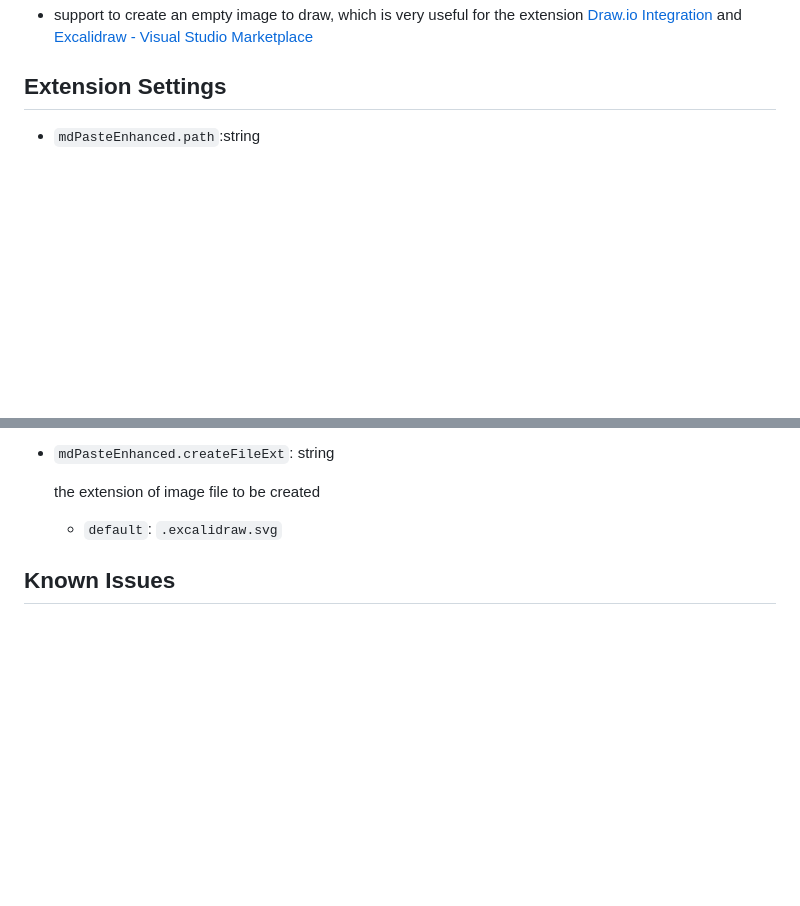
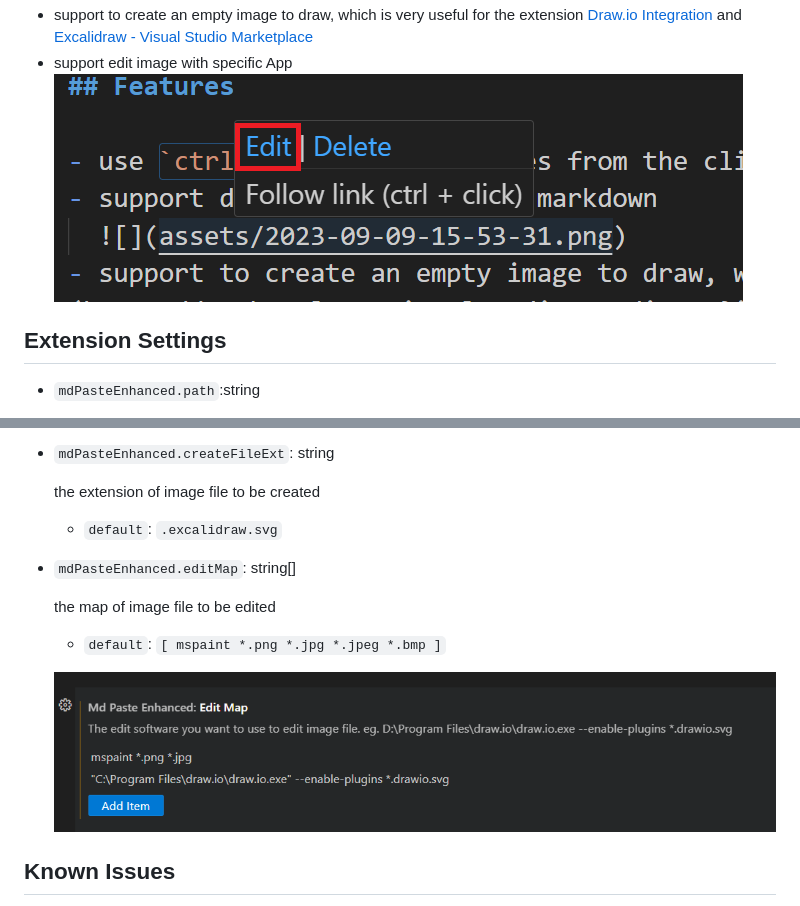
Before and after one commit to dzylikecode/Inspire-VSCodeExt-Paste-Image, a Markdown page: README.md, 2 parts joined by grey strips. Rendered like a GitHub page; pictures changed too: assets/2023-09-22-09-28-56.png (added), assets/2023-09-22-09-31-36.png (added); blank space fills up the shorter version.

Commit message:
additional introduction

```diff
--- a/README.md
+++ b/README.md
@@ -13,6 +13,8 @@ It works the same as [Paste Image](https://marketplace.visualstudio.com/items?it
 - support delete image file in markdown
   ![](assets/2023-09-09-15-53-31.png)
 - support to create an empty image to draw, which is very useful for the extension [Draw.io Integration](https://marketplace.visualstudio.com/items?itemName=hediet.vscode-drawio) and [Excalidraw - Visual Studio Marketplace](https://marketplace.visualstudio.com/items?itemName=pomdtr.excalidraw-editor)
+- support edit image with specific App
+  ![](assets/2023-09-22-09-31-36.png)
 
 ## Extension Settings
 
@@ -91,6 +93,14 @@ It works the same as [Paste Image](https://marketplace.visualstudio.com/items?it
   the extension of image file to be created
 
   - `default`: `.excalidraw.svg`
+
+- `mdPasteEnhanced.editMap`: string[]
+
+  the map of image file to be edited
+
+  - `default`: `[ mspaint *.png *.jpg *.jpeg *.bmp ]`
+
+  ![](assets/2023-09-22-09-28-56.png)
 
 ## Known Issues
 
```
Also changed, not shown: 3 other files.
